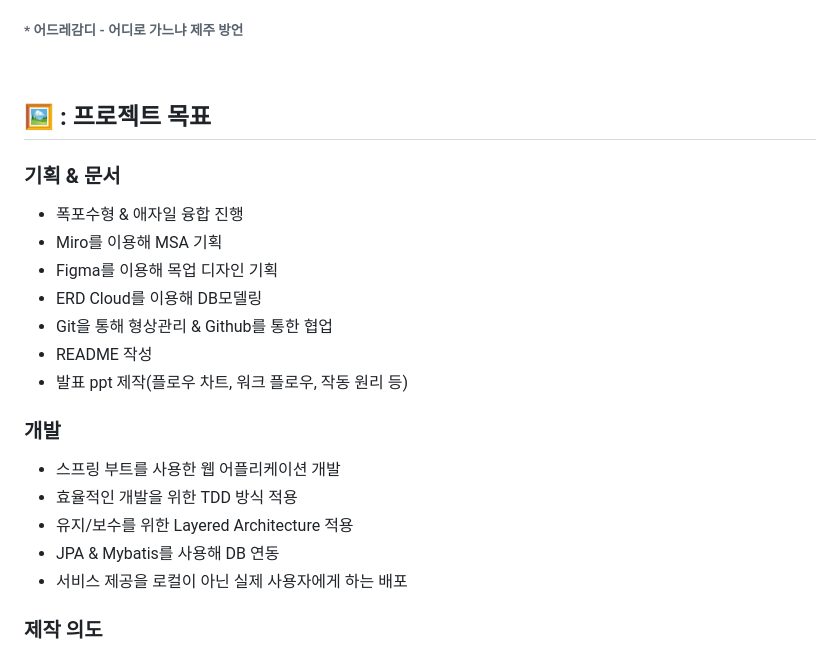
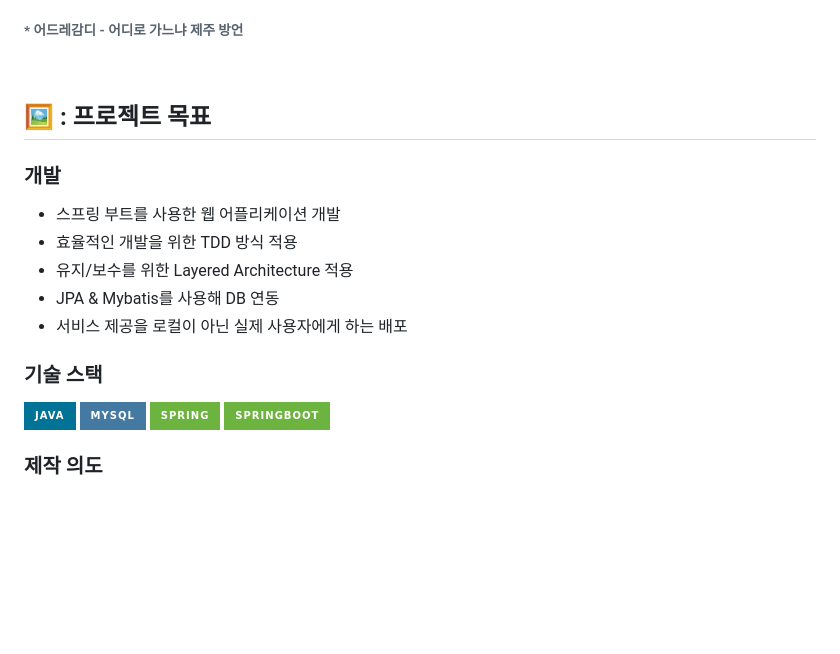
Before and after one commit to MTVS-third-study/adre-gamdi, a Markdown page: README.md, the part around the change. Rendered like a GitHub page; badges without logos; blank space fills up the shorter version.

```diff
--- a/README.md
+++ b/README.md
@@ -31,17 +31,6 @@
 <br>
 
 ## 🖼️ : 프로젝트 목표
-### 기획 & 문서
-
-- 폭포수형 & 애자일 융합 진행
-- Miro를 이용해 MSA 기획
-- Figma를 이용해 목업 디자인 기획
-- ERD Cloud를 이용해 DB모델링
-- Git을 통해 형상관리 & Github를 통한 협업
-- README 작성
-- 발표 ppt 제작(플로우 차트, 워크 플로우, 작동 원리 등)
-
-
 ### 개발
 
 - 스프링 부트를 사용한 웹 어플리케이션 개발
@@ -50,6 +39,8 @@
 - JPA & Mybatis를 사용해 DB 연동
 - 서비스 제공을 로컬이 아닌 실제 사용자에게 하는 배포
 
+### 기술 스택
+<img src="https://img.shields.io/badge/java-007396?style=for-the-badge&logo=java&logoColor=white"> <img src="https://img.shields.io/badge/mysql-4479A1?style=for-the-badge&logo=mysql&logoColor=white"> <img src="https://img.shields.io/badge/spring-6DB33F?style=for-the-badge&logo=spring&logoColor=white"> <img src="https://img.shields.io/badge/springboot-6DB33F?style=for-the-badge&logo=springboot&logoColor=white">
 
 ### 제작 의도
 제주도 여행 시 지역 카테고리별 정보 불균형과 일정 관리에 대한 불편함을 해소하고자<br>
```
